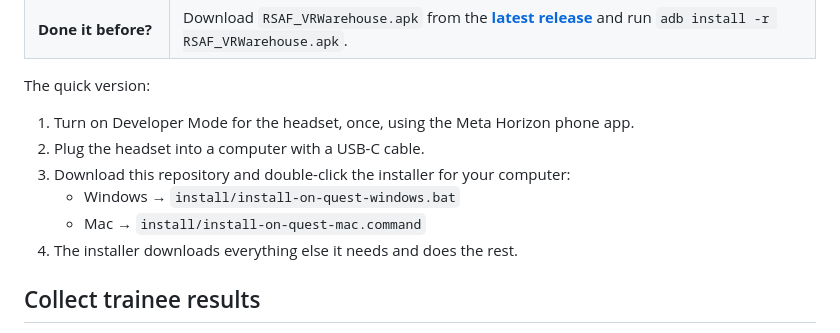
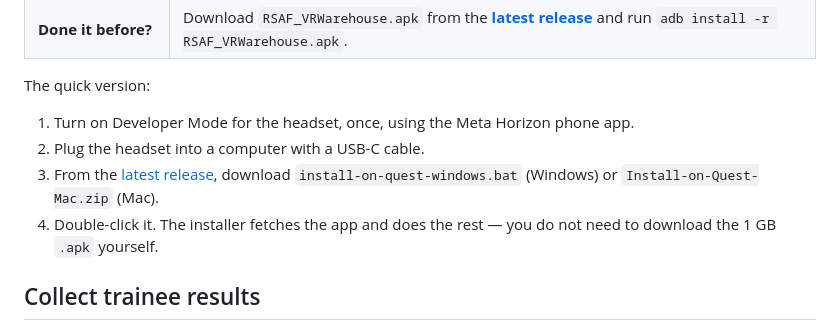
Before and after one commit to joethegrapedev/VR-content, a Markdown page: README.md, the part around the change. Drawn GitHub-style.

```diff
--- a/README.md
+++ b/README.md
@@ -22,10 +22,10 @@ The quick version:
 
 1. Turn on Developer Mode for the headset, once, using the Meta Horizon phone app.
 2. Plug the headset into a computer with a USB-C cable.
-3. Download this repository and double-click the installer for your computer:
-   - Windows → `install/install-on-quest-windows.bat`
-   - Mac → `install/install-on-quest-mac.command`
-4. The installer downloads everything else it needs and does the rest.
+3. From the [latest release](../../releases/latest), download
+   `install-on-quest-windows.bat` (Windows) or `Install-on-Quest-Mac.zip` (Mac).
+4. Double-click it. The installer fetches the app and does the rest — you do not need to
+   download the 1 GB `.apk` yourself.
 
 ## Collect trainee results
 
```
Also changed, not shown: INSTALL.md (+14 -8 lines).
